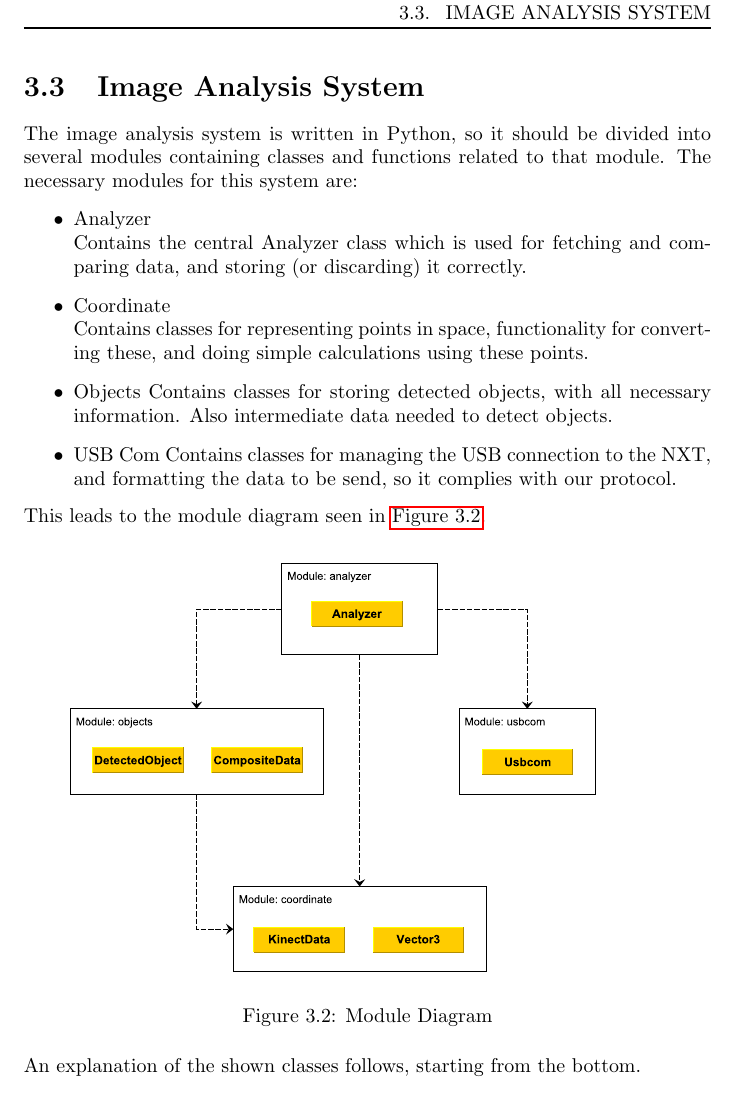
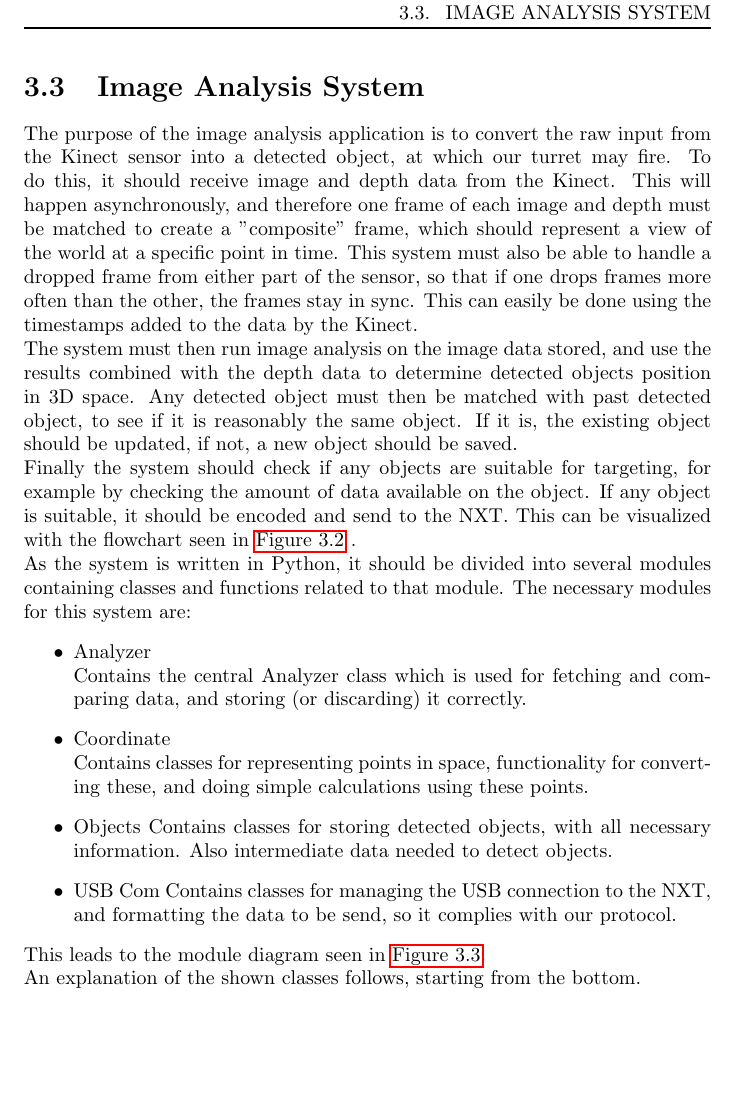
Before and after one commit to Ezphares/sw501e12, a LaTeX thesis (report/master.tex, which reads report/tex/design/imageanalysis.tex): part of page 21 of 31, cut so that both start at the same text, the shorter picture padded with empty space. Compiled offline with pdfLaTeX.

Commit message:
Updated image analysis design

```diff
--- a/report/tex/design/imageanalysis.tex
+++ b/report/tex/design/imageanalysis.tex
@@ -1,3 +1,17 @@
 \section{Image Analysis System}
+The purpose of the image analysis application is to convert the raw input from the Kinect sensor into a detected
+object, at which our turret may fire. To do this, it should receive image and depth data from the Kinect.
+This will happen asynchronously, and therefore one frame of each image and depth must be matched to create a
+"composite" frame, which should represent a view of the world at a specific point in time. This system must
+also be able to handle a dropped frame from either part of the sensor, so that if one drops frames more
+often than the other, the frames stay in sync. This can easily be done using the timestamps added to the data
+by the Kinect.
 
-The image analysis system is written in Python, so it should be divided into several modules containing classes
+The system must then run image analysis on the image data stored, and use the results combined with the depth
+data to determine detected objects position in 3D space. Any detected object must then be matched with past
+detected object, to see if it is reasonably the same object. If it is, the existing object should be updated,
+if not, a new object should be saved.
+
+Finally the system should check if any objects are suitable for targeting, for example by checking the amount of
+data available on the object. If any object is suitable, it should be encoded and send to the NXT.
+This can be visualized with the flowchart seen in \autoref{fig:nxtkinectflow} .
@@ -4,3 +22,7 @@ The image analysis system is written in Python, so it should be divided into sev
+\label{fig:nxtkinectflow}
+\end{figure}
+
+As the system is written in Python, it should be divided into several modules containing classes
 and functions related to that module. The necessary modules for this system are:
 \begin{itemize}
   \item{Analyzer}\\
```
Also changed, not shown: report/img/nxtkinectflow.pdf (added), report/tex/design/imageanalysis.tex (4 more changed lines).
